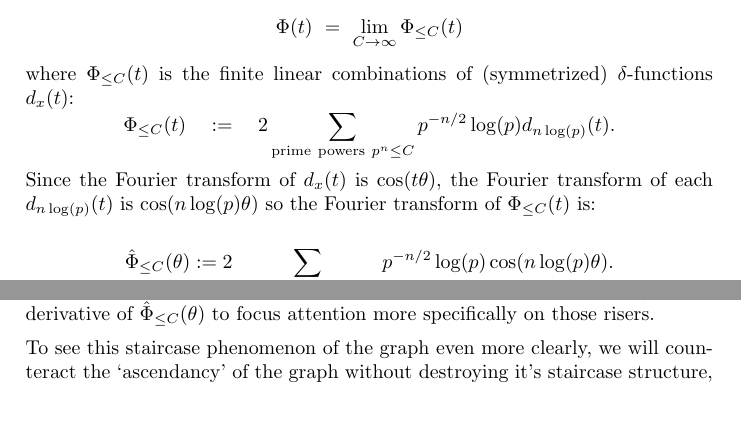
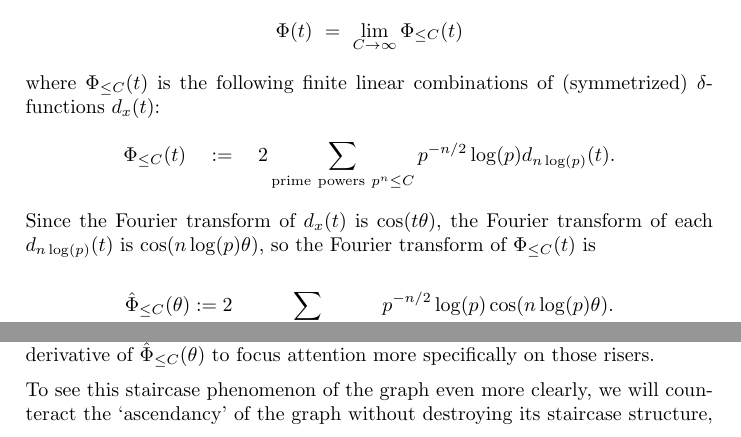
Before and after one commit to williamstein/rh, a LaTeX thesis (rh/rh.tex): two parts of page 97 of 124, joined at a grey line, cut so that both start at the same text, the shorter picture padded with empty space. Compiled offline with pdfLaTeX.

Commit message:
working on cleaning up ch 27

```diff
--- a/rh/rh.tex
+++ b/rh/rh.tex
@@ -3296,12 +3296,12 @@ by the equation
 
 We may want to think of $\Phi(t)$ as a limit of the following sequence of distributions,
  $$\Phi(t)\ = \ \lim_{C \to {\infty}}\Phi_{\le C}(t)$$
-where $\Phi_{\le C}(t)$  is the finite linear
+where $\Phi_{\le C}(t)$  is the following finite linear
 combinations of (symmetrized) $\delta$-functions  $d_x(t)$:
  $$\Phi_{\le C}(t)\quad :=\quad  2\sum_{{\rm prime\ powers \ }p^n  \le C} p^{-n/2}\log(p)d_{n\log(p)}(t).$$
  Since the Fourier transform of $d_x(t)$ is  $\cos(t\theta)$, the Fourier transform of  each $d_{n\log(p)}(t)$ is
- $\cos(n\log(p)\theta)$ so the Fourier transform of $\Phi_{\le
-   C}(t)$ is:
+ $\cos(n\log(p)\theta)$, so the Fourier transform of $\Phi_{\le
+   C}(t)$ is
 
   $${\hat \Phi}_{\le C}(\theta):= 2\sum_{{\rm prime\ powers\ }p^n <C} p^{-n/2} \log(p)\cos(n\log(p)\theta).$$
 
@@ -3320,7 +3320,7 @@ combinations of (symmetrized) $\delta$-functions  $d_x(t)$:
 \vskip20pt
   Notice the risers at the red vertical lines. We've superimposed the graph of  derivative of ${\hat \Phi}_{\le C}(\theta)$ to focus attention more specifically on those risers.
 
-   To see this staircase phenomenon of the graph even more clearly, we will counteract the `ascendancy' of the graph without destroying it's staircase structure,  by  subtracting  $R(C,\theta)$,a certain smooth function{\bibnote{$\dots$}}  of $\theta$ and $C$ giving us the function we call: $$A_C(\theta): = {\hat \Phi}_{\le C}(\theta)\ + \ R(C,\theta)$$ whose graph looks like:
+   To see this staircase phenomenon of the graph even more clearly, we will counteract the `ascendancy' of the graph without destroying its staircase structure,  by  subtracting  $R(C,\theta)$, a certain smooth function {\bibnote{$\dots$}}  of $\theta$ and $C$ giving us the function we call: $$A_C(\theta): = {\hat \Phi}_{\le C}(\theta)\ + \ R(C,\theta)$$ whose graph looks like:
      \vskip20pt
 {\bf William: (FIGURE 2)  Plots of $A_C(\theta): = {\hat \Phi}_{\le C}(\theta)\ + \ R(C,\theta)$. Now  $R(C,\theta)$ is,  I think, $-1/2$ times the function $$T_C(\theta):=
       {\frac{C^{1/2}}{{\frac{1}{4}}+\theta^2}}\cdot\big\{\cos(\theta\cdot\log(C))+2\theta\sin(\theta\cdot
```
Also changed, not shown: rh/rh.tex (2 more changed lines).
